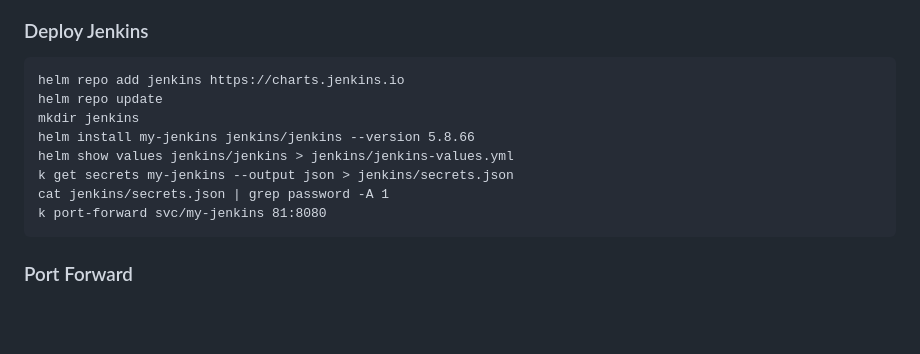
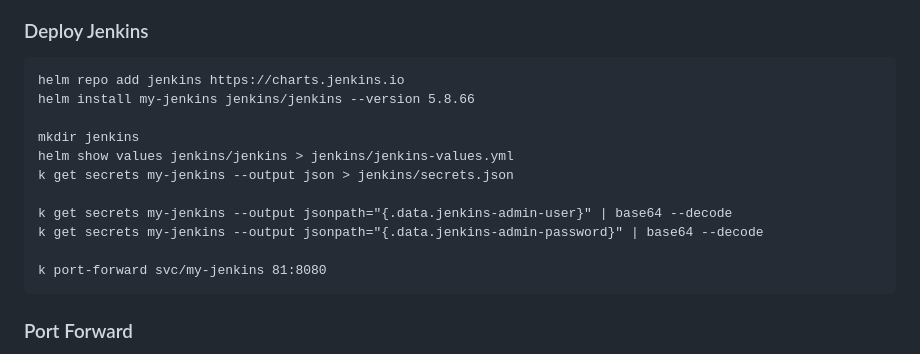
Before and after one commit to SohailHanif/CCGC5504, a Markdown page: README.md, the part around the change. GitHub-like rendering; blank space fills up the shorter version.

````diff
--- a/README.md
+++ b/README.md
@@ -212,12 +212,15 @@ helm install my-wordpress .
 ### Deploy Jenkins
 ```
 helm repo add jenkins https://charts.jenkins.io
-helm repo update
+helm install my-jenkins jenkins/jenkins --version 5.8.66
+
 mkdir jenkins
-helm install my-jenkins jenkins/jenkins --version 5.8.66
 helm show values jenkins/jenkins > jenkins/jenkins-values.yml
 k get secrets my-jenkins --output json > jenkins/secrets.json
-cat jenkins/secrets.json | grep password -A 1
+
+k get secrets my-jenkins --output jsonpath="{.data.jenkins-admin-user}" | base64 --decode
+k get secrets my-jenkins --output jsonpath="{.data.jenkins-admin-password}" | base64 --decode
+
 k port-forward svc/my-jenkins 81:8080
 ```
 
````
